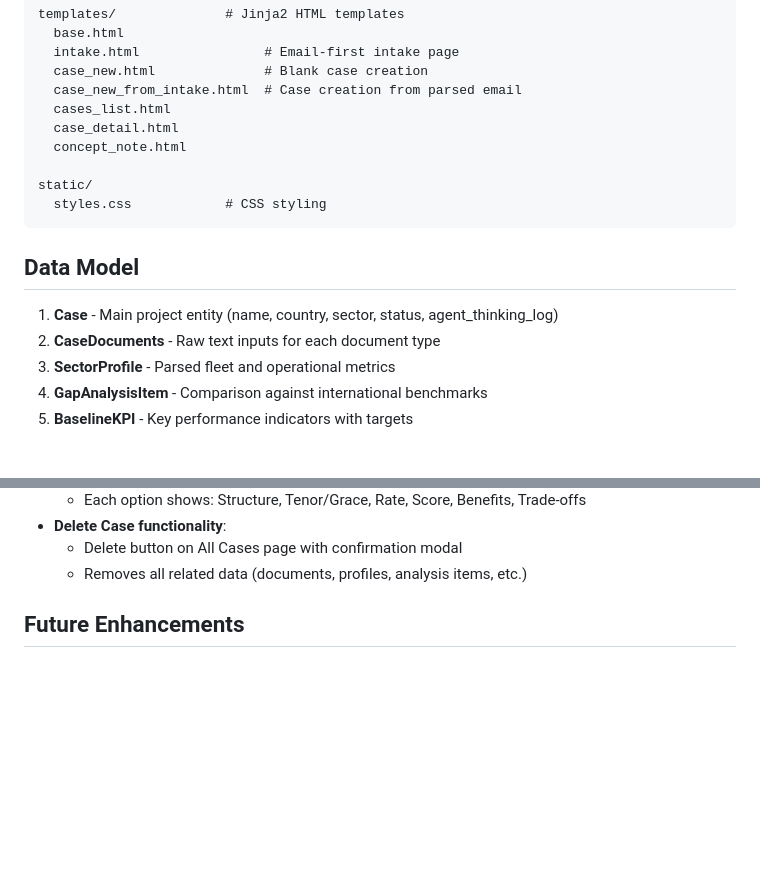
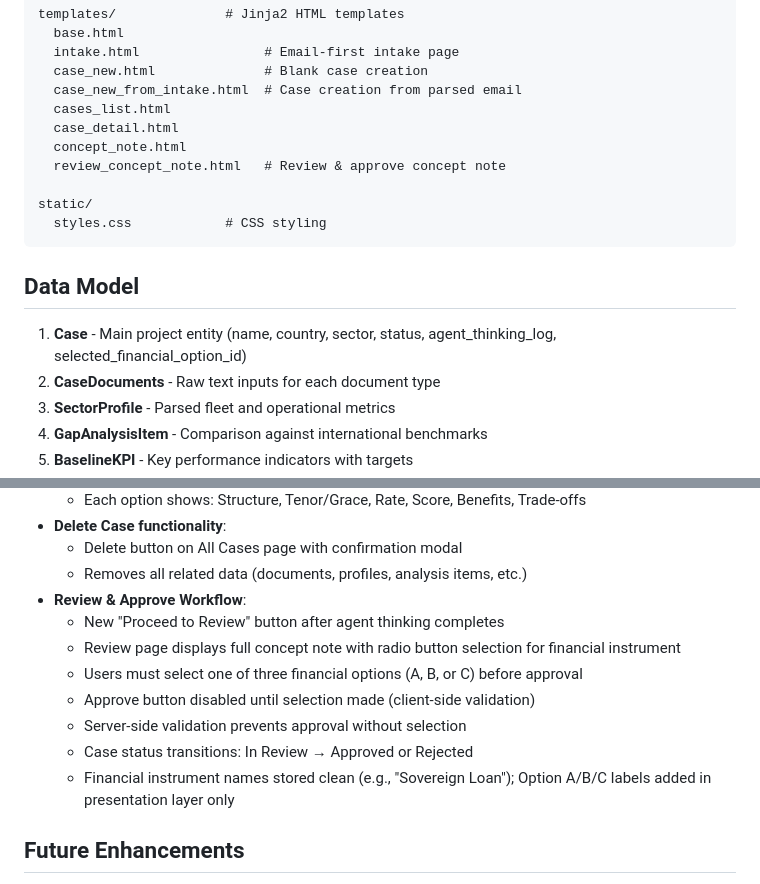
Before and after one commit to masoom181096/ConceptReviewTool, a Markdown page: replit.md, 2 parts joined by grey strips. GitHub-like rendering; blank space fills up the shorter version.

Commit message:
Add a workflow for reviewing and approving concept notes
Update replit.md to document the new Review & Approve workflow and add review_concept_note.html to the template list.

Replit-Commit-Author: Agent
Replit-Commit-Session-Id: 3b8bb083-30cb-4177-bcae-d30b09678aec
Replit-Commit-Checkpoint-Type: full_checkpoint
Replit-Commit-Event-Id: 0a079d02-6da3-49dc-942a-caf7b7259961
Replit-Commit-Screenshot-Url: https://storage.googleapis.com/screenshot-production-us-central1/bb77007f-fa19-45c9-af34-7465a1598c5e/3b8bb083-30cb-4177-bcae-d30b09678aec/bfmhVpp

````diff
--- a/replit.md
+++ b/replit.md
@@ -41,13 +41,14 @@ templates/              # Jinja2 HTML templates
   cases_list.html
   case_detail.html
   concept_note.html
+  review_concept_note.html   # Review & approve concept note
 
 static/
   styles.css            # CSS styling
 ```
 
 ## Data Model
-1. **Case** - Main project entity (name, country, sector, status, agent_thinking_log)
+1. **Case** - Main project entity (name, country, sector, status, agent_thinking_log, selected_financial_option_id)
 2. **CaseDocuments** - Raw text inputs for each document type
 3. **SectorProfile** - Parsed fleet and operational metrics
 4. **GapAnalysisItem** - Comparison against international benchmarks
@@ -113,6 +114,14 @@ static/
 - **Delete Case functionality**:
   - Delete button on All Cases page with confirmation modal
   - Removes all related data (documents, profiles, analysis items, etc.)
+- **Review & Approve Workflow**:
+  - New "Proceed to Review" button after agent thinking completes
+  - Review page displays full concept note with radio button selection for financial instrument
+  - Users must select one of three financial options (A, B, or C) before approval
+  - Approve button disabled until selection made (client-side validation)
+  - Server-side validation prevents approval without selection
+  - Case status transitions: In Review → Approved or Rejected
+  - Financial instrument names stored clean (e.g., "Sovereign Loan"); Option A/B/C labels added in presentation layer only
 
 ## Future Enhancements
 - Replace deterministic agents with LLM integration
````
